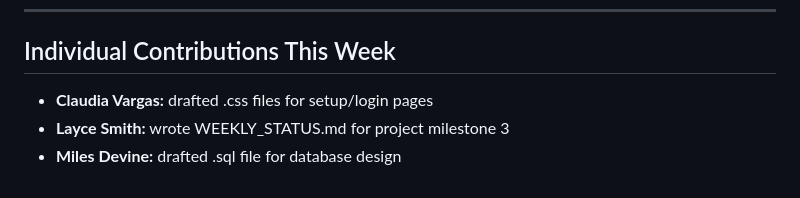
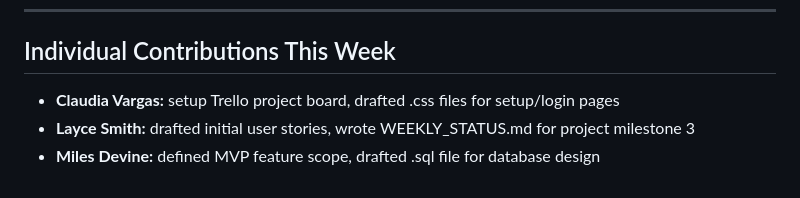
Before and after one commit to Dan1731/ExpenseTracker, a Markdown page: WEEKLY_STATUS.md, the part around the change. Rendered like a GitHub page.

Commit message:
Update individual contributions for this week

```diff
--- a/WEEKLY_STATUS.md
+++ b/WEEKLY_STATUS.md
@@ -88,6 +88,6 @@ The team agreed that Trello is a good way to keep track of tasks and agreed to k
 
 ## Individual Contributions This Week
 
-- **Claudia Vargas:** drafted .css files for setup/login pages
-- **Layce Smith:** wrote WEEKLY_STATUS.md for project milestone 3
-- **Miles Devine:** drafted .sql file for database design
+- **Claudia Vargas:** setup Trello project board, drafted .css files for setup/login pages
+- **Layce Smith:** drafted initial user stories, wrote WEEKLY_STATUS.md for project milestone 3
+- **Miles Devine:** defined MVP feature scope, drafted .sql file for database design
```
